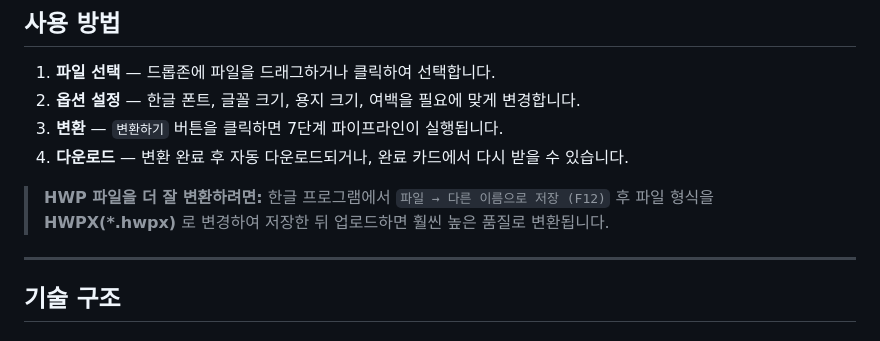
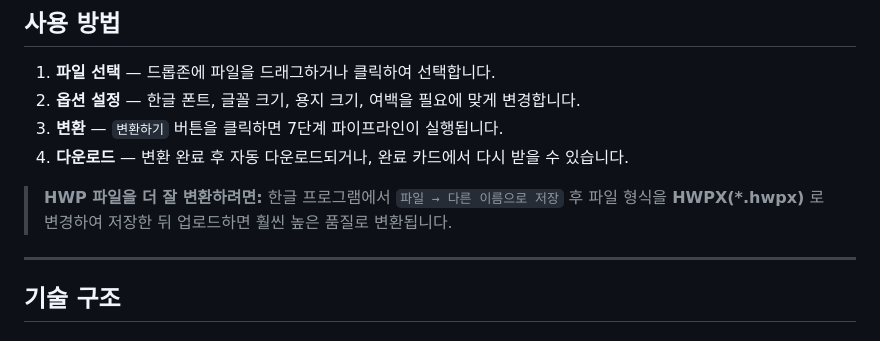
Before and after one commit to sysmetrix/To-Hwpx, a Markdown page: README.md, the part around the change. Rendered like a GitHub page.

```diff
--- a/README.md
+++ b/README.md
@@ -49,7 +49,7 @@
 3. **변환** — `변환하기` 버튼을 클릭하면 7단계 파이프라인이 실행됩니다.
 4. **다운로드** — 변환 완료 후 자동 다운로드되거나, 완료 카드에서 다시 받을 수 있습니다.
 
-> **HWP 파일을 더 잘 변환하려면:** 한글 프로그램에서 `파일 → 다른 이름으로 저장 (F12)` 후 파일 형식을 **HWPX(\*.hwpx)** 로 변경하여 저장한 뒤 업로드하면 훨씬 높은 품질로 변환됩니다.
+> **HWP 파일을 더 잘 변환하려면:** 한글 프로그램에서 `파일 → 다른 이름으로 저장` 후 파일 형식을 **HWPX(\*.hwpx)** 로 변경하여 저장한 뒤 업로드하면 훨씬 높은 품질로 변환됩니다.
 
 ---
 
```
